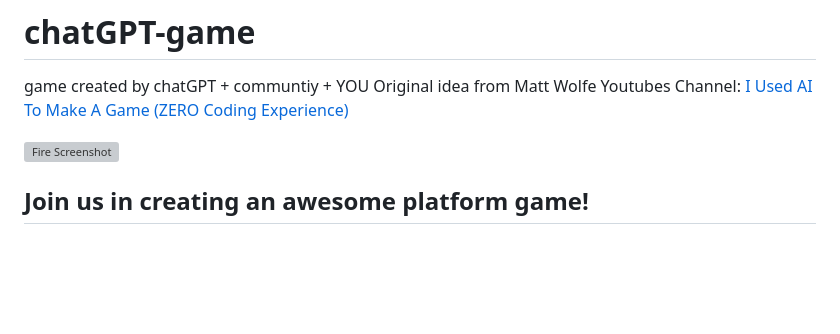
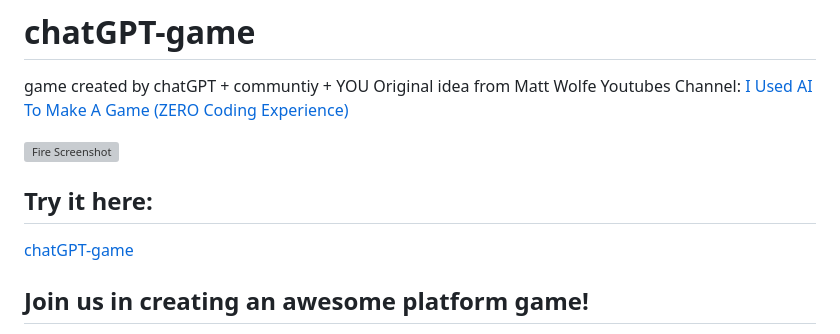
Before and after one commit to tomichGIT/chatGPT-game, a Markdown page: README.md, the part around the change. Rendered like a GitHub page; blank space fills up the shorter version; grey boxes are pictures that could not be loaded.

Commit message:
testing url

```diff
--- a/README.md
+++ b/README.md
@@ -5,6 +5,8 @@ Original idea from Matt Wolfe Youtubes Channel: [I Used AI To Make A Game (ZERO
 
 ![Fire Screenshot](https://www.kukumo.net/chatGPT-game/imgs/screenshot3.png)
 
+## Try it here:
+[chatGPT-game](kukumo.net/chatGPT-game/)
 
 ## Join us in creating an awesome platform game!
 Welcome to our platform game project, where we'll be using the power of ChatGPT to develop an amazing game together. In this project, we'll be creating a platformer game from scratch, sharing ideas, code snippets, and new prompts to help us along the way.
```
